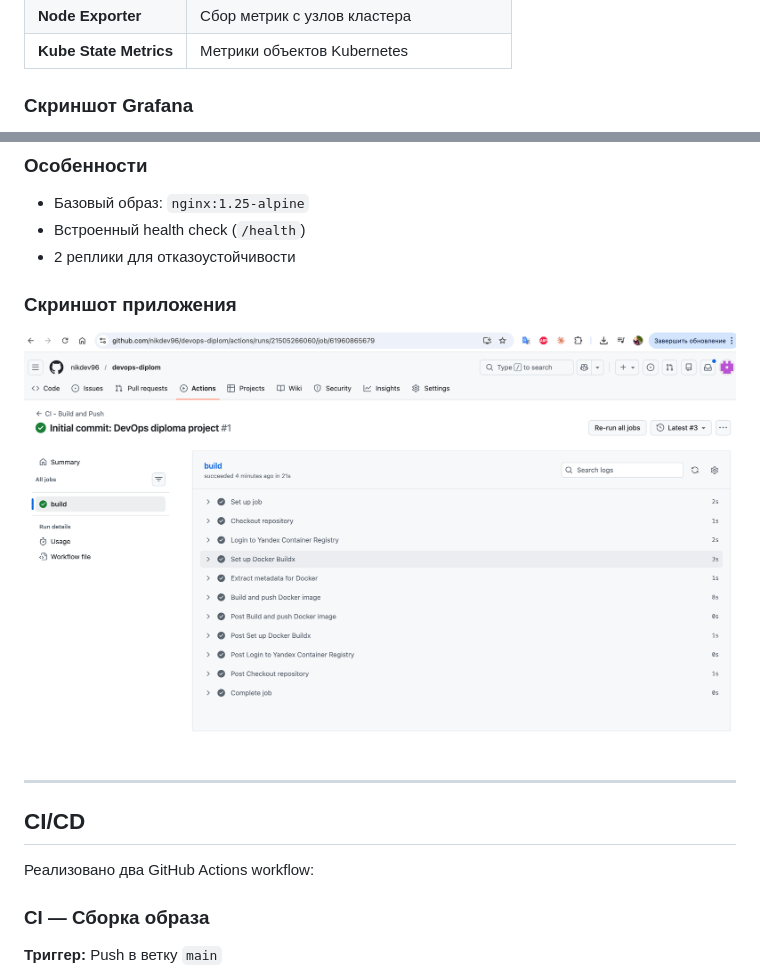
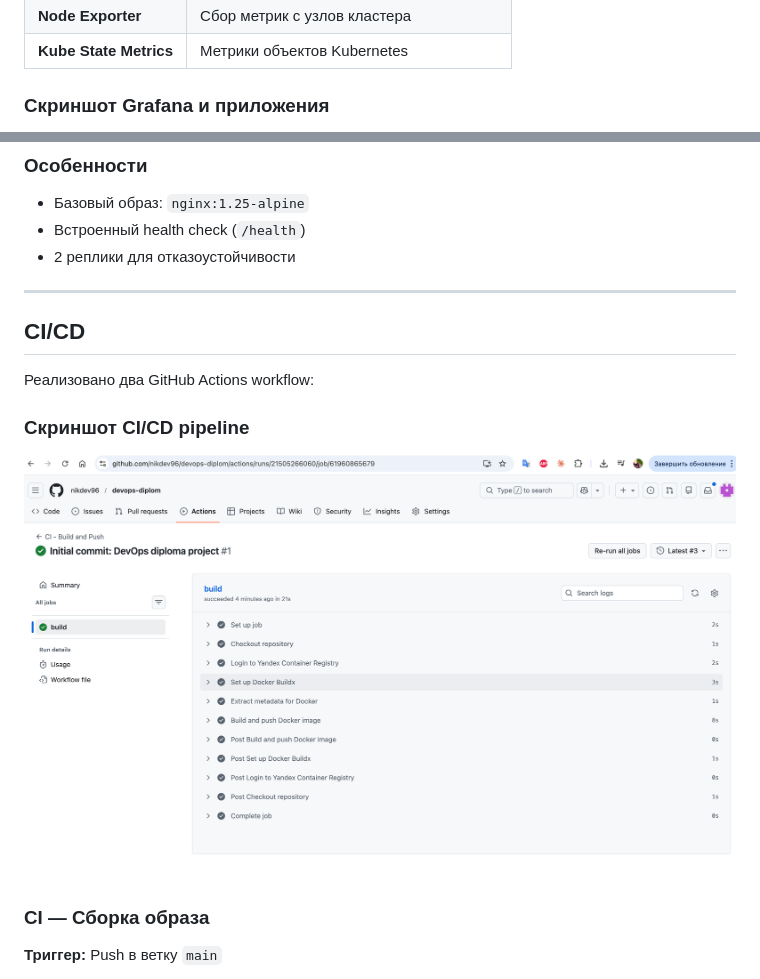
Before and after one commit to nikdev96/devops-diplom, a Markdown page: README.md, 2 parts joined by grey strips. Drawn GitHub-style.

Commit message:
Исправлены подписи к скриншотам

```diff
--- a/README.md
+++ b/README.md
@@ -79,5 +79,5 @@
 | **Node Exporter** | Сбор метрик с узлов кластера |
 | **Kube State Metrics** | Метрики объектов Kubernetes |
 
-### Скриншот Grafana
+### Скриншот Grafana и приложения
 
@@ -95,15 +95,15 @@
 - Встроенный health check (`/health`)
 - 2 реплики для отказоустойчивости
 
-### Скриншот приложения
-
-![Application](img/2.png)
-
 ---
 
 ## CI/CD
 
 Реализовано два GitHub Actions workflow:
+
+### Скриншот CI/CD pipeline
+
+![CI/CD Pipeline](img/2.png)
 
 ### CI — Сборка образа
 
```
Also changed, not shown: other parts of README.md (+1 -1 lines).
